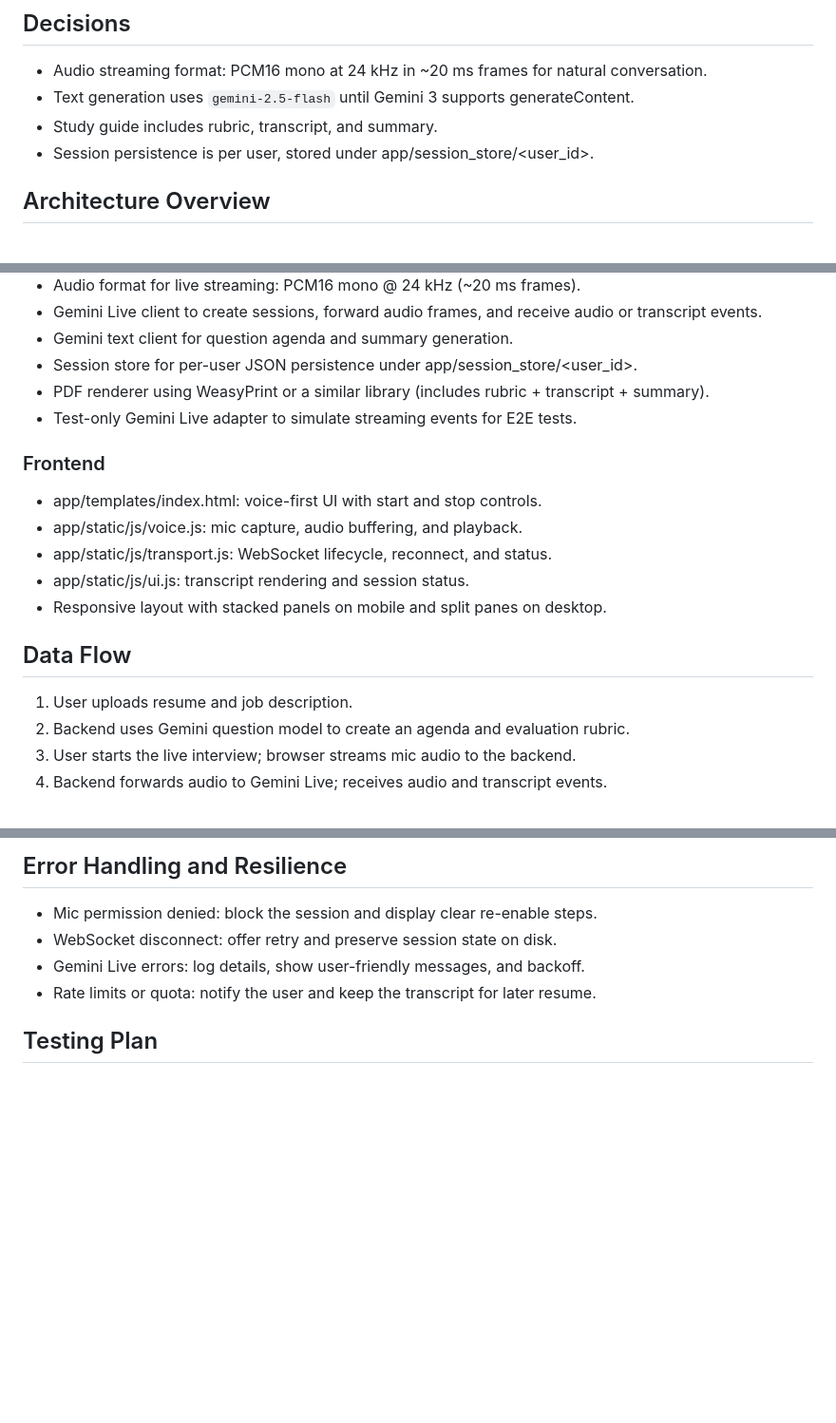
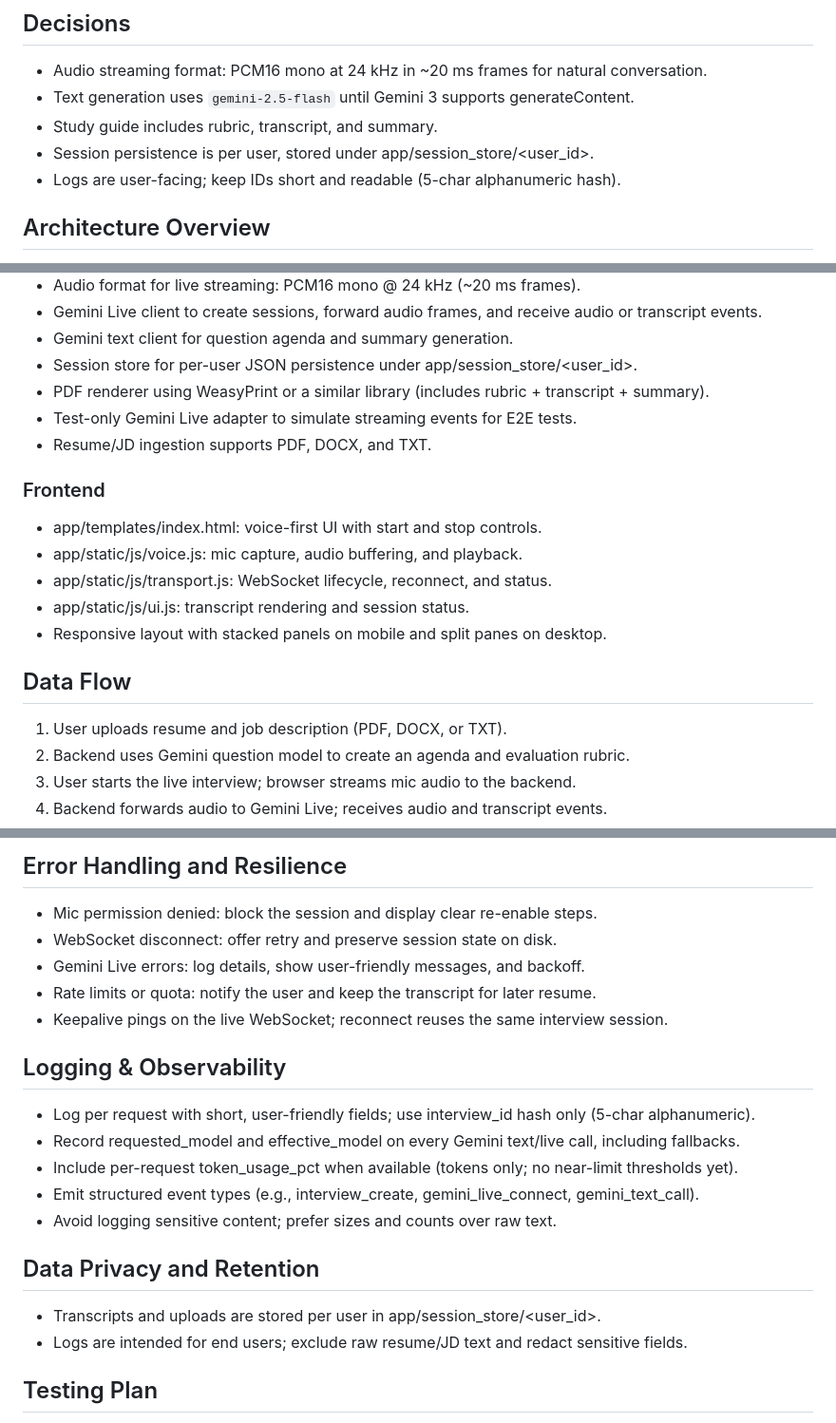
Before and after one commit to taylorparsons/PrepTalk, a Markdown page: docs/plans/2026-01-10-gemini-live-design.md, 3 parts joined by grey strips. Shown at 95% size. Rendered like a GitHub page; blank space fills up the shorter version.

Commit message:
docs: expand logging and input format plan

```diff
--- a/docs/plans/2026-01-10-gemini-live-design.md
+++ b/docs/plans/2026-01-10-gemini-live-design.md
@@ -22,6 +22,7 @@
 - Text generation uses `gemini-2.5-flash` until Gemini 3 supports generateContent.
 - Study guide includes rubric, transcript, and summary.
 - Session persistence is per user, stored under app/session_store/<user_id>.
+- Logs are user-facing; keep IDs short and readable (5-char alphanumeric hash).
 
 ## Architecture Overview
 The backend runs a FastAPI service that handles uploads, session state, and Gemini 3 calls. A WebSocket endpoint bridges the browser microphone stream to Gemini Live and streams audio responses back to the client. A separate Gemini text client handles agenda generation and post-session summaries. Session data is stored as per-user JSON on disk (app/session_store/<user_id>) and used to generate a PDF study guide with rubric, transcript, and summary.
@@ -36,6 +37,7 @@ The backend runs a FastAPI service that handles uploads, session state, and Gemi
 - Session store for per-user JSON persistence under app/session_store/<user_id>.
 - PDF renderer using WeasyPrint or a similar library (includes rubric + transcript + summary).
 - Test-only Gemini Live adapter to simulate streaming events for E2E tests.
+- Resume/JD ingestion supports PDF, DOCX, and TXT.
 
 ### Frontend
 - app/templates/index.html: voice-first UI with start and stop controls.
@@ -45,7 +47,7 @@ The backend runs a FastAPI service that handles uploads, session state, and Gemi
 - Responsive layout with stacked panels on mobile and split panes on desktop.
 
 ## Data Flow
-1. User uploads resume and job description.
+1. User uploads resume and job description (PDF, DOCX, or TXT).
 2. Backend uses Gemini question model to create an agenda and evaluation rubric.
 3. User starts the live interview; browser streams mic audio to the backend.
 4. Backend forwards audio to Gemini Live; receives audio and transcript events.
@@ -57,6 +59,18 @@ The backend runs a FastAPI service that handles uploads, session state, and Gemi
 - WebSocket disconnect: offer retry and preserve session state on disk.
 - Gemini Live errors: log details, show user-friendly messages, and backoff.
 - Rate limits or quota: notify the user and keep the transcript for later resume.
+- Keepalive pings on the live WebSocket; reconnect reuses the same interview session.
+
+## Logging & Observability
+- Log per request with short, user-friendly fields; use interview_id hash only (5-char alphanumeric).
+- Record requested_model and effective_model on every Gemini text/live call, including fallbacks.
+- Include per-request token_usage_pct when available (tokens only; no near-limit thresholds yet).
+- Emit structured event types (e.g., interview_create, gemini_live_connect, gemini_text_call).
+- Avoid logging sensitive content; prefer sizes and counts over raw text.
+
+## Data Privacy and Retention
+- Transcripts and uploads are stored per user in app/session_store/<user_id>.
+- Logs are intended for end users; exclude raw resume/JD text and redact sensitive fields.
 
 ## Testing Plan
 - Unit tests for session storage and transcript assembly.
```
